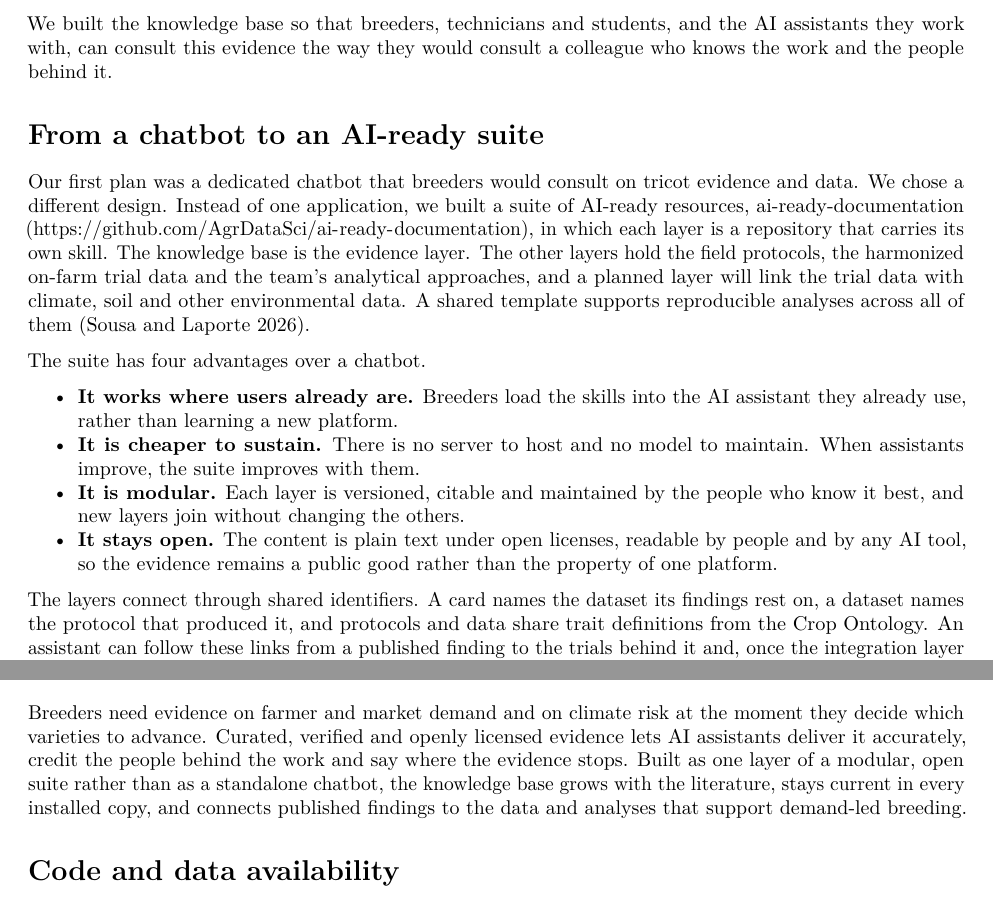
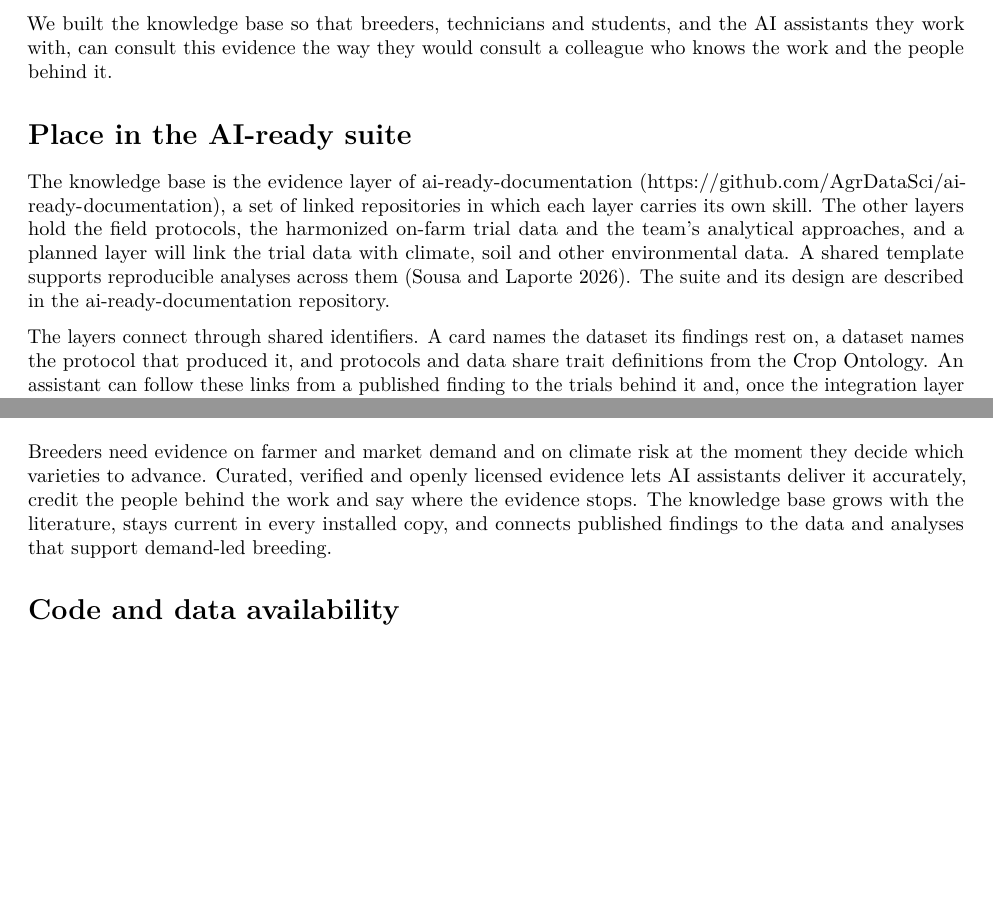
Before and after one commit to AgrDataSci/tricot-knowledge-base, an R Markdown document (docs/paper.Rmd): two parts of pages 2 and 5 of 6 before the commit and two parts of pages 2 and 5 of 5 after it, joined at a grey line, cut so that both start at the same text, the shorter picture padded with empty space. Rendered offline with R 4.5, knitr and Pandoc, then LaTeX, with nearby package versions; drawn as R Markdown's standard PDF in place of the format the file asks for.

Commit message:
Drop the chatbot history and keep suite-level arguments for the main paper
Co-Authored-By: Claude Opus 5.5 <noreply@anthropic.com>
Claude-Session: https://claude.ai/code/session_01LpE9sUPu3bnrGLkjJBcizd

```diff
--- a/docs/paper.Rmd
+++ b/docs/paper.Rmd
@@ -28,7 +28,7 @@ address:
     city: Hamar
     country: Norway
 abstract: |
-  Breeding programs decide each season which varieties to advance, and those decisions increasingly depend on whether a variety performs well in farmers' fields, meets the demand of farmers, processors and consumers, and copes with climate risk. Since 2011, the tricot approach to decentralized on-farm testing has produced a large body of evidence on exactly these questions [@vanEtten2019; @deSousa2024], but it is spread across journal articles, guides, reports, briefs and presentations that breeders rarely have time to search. AI assistants could close this gap, yet an assistant without curated sources may invent results, misreport numbers or stretch a finding from one crop and country into a general rule. We present an AI-ready evidence base that distils 47 open-access sources into verified markdown cards, each recording the questions a source answers, its methods and stated limitations, key numbers with their primary sources, and links to the related data and code. The repository works as a skill for any AI assistant, with explicit rules for evidence boundaries, attribution and contact consent. It is the evidence layer of a modular suite of AI-ready resources, developed within the CGIAR Digital Transformation Accelerator, that links published evidence, field protocols, on-farm trial data and analytical approaches to support demand-led variety advancement decisions.
+  Breeding programs decide each season which varieties to advance, and those decisions increasingly depend on whether a variety performs well in farmers' fields, meets the demand of farmers, processors and consumers, and copes with climate risk. Since 2011, the tricot approach to decentralized on-farm testing has produced a large body of evidence on exactly these questions [@vanEtten2019; @deSousa2024], but it is spread across journal articles, guides, reports, briefs and presentations that breeders rarely have time to search. AI assistants could close this gap, yet an assistant without curated sources may invent results, misreport numbers or stretch a finding from one crop and country into a general rule. We present an AI-ready evidence base that distils 47 open-access sources into verified markdown cards, each recording the questions a source answers, its methods and stated limitations, key numbers with their primary sources, and links to the related data and code. The repository works as a skill for any AI assistant, with explicit rules for evidence boundaries, attribution and contact consent. It is the evidence layer of a set of linked AI-ready resources, developed within the CGIAR Digital Transformation Accelerator, on published evidence, field protocols, on-farm trial data and analytical approaches for demand-led variety advancement.
 keywords:
  - demand-led breeding
  - variety advancement
@@ -67,16 +67,9 @@ AI assistants can bring this evidence to breeders in the moment they need it, bu
 
 We built the knowledge base so that breeders, technicians and students, and the AI assistants they work with, can consult this evidence the way they would consult a colleague who knows the work and the people behind it.
 
-# From a chatbot to an AI-ready suite
+# Place in the AI-ready suite
 
-Our first plan was a dedicated chatbot that breeders would consult on tricot evidence and data. We chose a different design. Instead of one application, we built a suite of AI-ready resources, ai-ready-documentation (<https://github.com/AgrDataSci/ai-ready-documentation>), in which each layer is a repository that carries its own skill. The knowledge base is the evidence layer. The other layers hold the field protocols, the harmonized on-farm trial data and the team's analytical approaches, and a planned layer will link the trial data with climate, soil and other environmental data. A shared template supports reproducible analyses across all of them [@deSousaLaporte2026].
-
-The suite has four advantages over a chatbot.
-
--   **It works where users already are.** Breeders load the skills into the AI assistant they already use, rather than learning a new platform.
--   **It is cheaper to sustain.** There is no server to host and no model to maintain. When assistants improve, the suite improves with them.
--   **It is modular.** Each layer is versioned, citable and maintained by the people who know it best, and new layers join without changing the others.
--   **It stays open.** The content is plain text under open licenses, readable by people and by any AI tool, so the evidence remains a public good rather than the property of one platform.
+The knowledge base is the evidence layer of ai-ready-documentation (<https://github.com/AgrDataSci/ai-ready-documentation>), a set of linked repositories in which each layer carries its own skill. The other layers hold the field protocols, the harmonized on-farm trial data and the team's analytical approaches, and a planned layer will link the trial data with climate, soil and other environmental data. A shared template supports reproducible analyses across them [@deSousaLaporte2026]. The suite and its design are described in the ai-ready-documentation repository.
 
 The layers connect through shared identifiers. A card names the dataset its findings rest on, a dataset names the protocol that produced it, and protocols and data share trait definitions from the Crop Ontology. An assistant can follow these links from a published finding to the trials behind it and, once the integration layer is in place, to the climate data that help explain it.
 
@@ -148,7 +141,7 @@ The knowledge base covers open-access sources produced by or with the tricot tea
 
 # Conclusion
 
-Breeders need evidence on farmer and market demand and on climate risk at the moment they decide which varieties to advance. Curated, verified and openly licensed evidence lets AI assistants deliver it accurately, credit the people behind the work and say where the evidence stops. Built as one layer of a modular, open suite rather than as a standalone chatbot, the knowledge base grows with the literature, stays current in every installed copy, and connects published findings to the data and analyses that support demand-led breeding.
+Breeders need evidence on farmer and market demand and on climate risk at the moment they decide which varieties to advance. Curated, verified and openly licensed evidence lets AI assistants deliver it accurately, credit the people behind the work and say where the evidence stops. The knowledge base grows with the literature, stays current in every installed copy, and connects published findings to the data and analyses that support demand-led breeding.
 
 # Code and data availability
 
```
